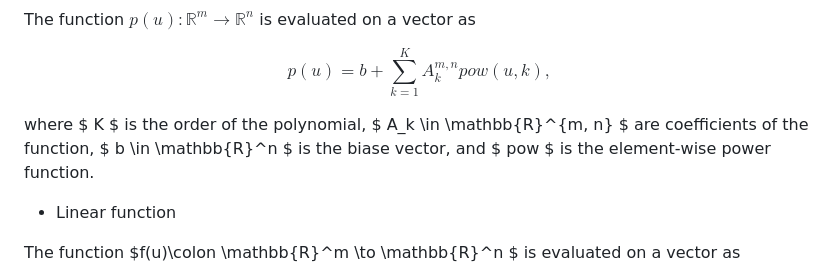
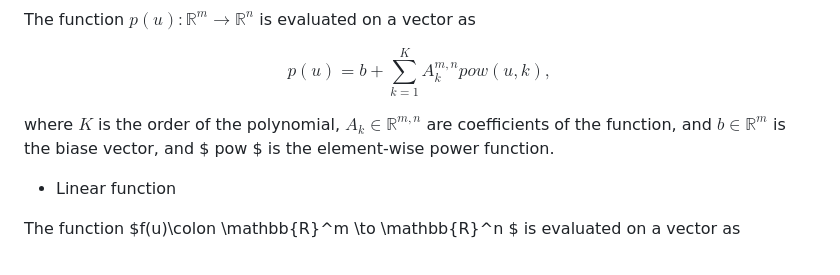
Before and after one commit to sprmsv/PCSC-MonteCarlo, a Markdown page: README.md, the part around the change. Drawn GitHub-style.

Commit message:
Update README test displaying.

```diff
--- a/README.md
+++ b/README.md
@@ -22,7 +22,7 @@ The function $p(u) \colon \mathbb{R}^m \to \mathbb{R}^n$ is evaluated on a vecto
 
 $$ p(u) = b + \sum_{k=1}^{K} A_k^{m, n} pow(u, k), $$
 
-where $ K $ is the order of the polynomial, $ A_k \in \mathbb{R}^{m, n} $ are coefficients of the function, $ b \in \mathbb{R}^n $ is the biase vector, and $ pow $ is the element-wise power function.
+where $K$ is the order of the polynomial, $A_k \in \mathbb{R}^{m,n}$ are coefficients of the function, and $b \in \mathbb{R}^m$ is the biase vector, and $ pow $ is the element-wise power function.
 
 - Linear function
 
```
